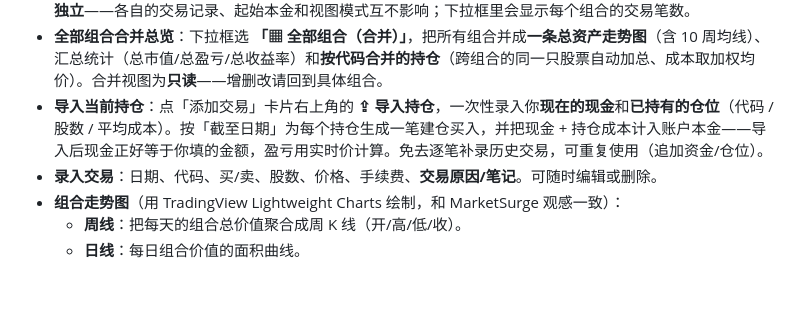
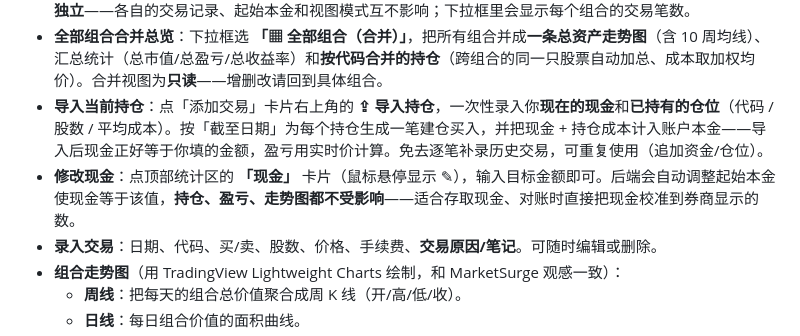
Before and after one commit to liutingchen/protfolio-tracker, a Markdown page: README.md, the part around the change. Drawn GitHub-style; blank space fills up the shorter version.

Commit message:
docs: document editable cash feature
Co-Authored-By: Claude Opus 4.8 <noreply@anthropic.com>

```diff
--- a/README.md
+++ b/README.md
@@ -36,6 +36,7 @@ python3 -m venv .venv
 - **多组合管理**：右上角可**新建 / 切换 / 重命名 / 删除**多个组合（如「主仓」「波段仓」「实验仓」）。每个组合**完全独立**——各自的交易记录、起始本金和视图模式互不影响；下拉框里会显示每个组合的交易笔数。
 - **全部组合合并总览**：下拉框选 **「▦ 全部组合（合并）」**，把所有组合并成**一条总资产走势图**（含 10 周均线）、汇总统计（总市值/总盈亏/总收益率）和**按代码合并的持仓**（跨组合的同一只股票自动加总、成本取加权均价）。合并视图为**只读**——增删改请回到具体组合。
 - **导入当前持仓**：点「添加交易」卡片右上角的 **⇪ 导入持仓**，一次性录入你**现在的现金**和**已持有的仓位**（代码 / 股数 / 平均成本）。按「截至日期」为每个持仓生成一笔建仓买入，并把现金 + 持仓成本计入账户本金——导入后现金正好等于你填的金额，盈亏用实时价计算。免去逐笔补录历史交易，可重复使用（追加资金/仓位）。
+- **修改现金**：点顶部统计区的 **「现金」** 卡片（鼠标悬停显示 ✎），输入目标金额即可。后端会自动调整起始本金使现金等于该值，**持仓、盈亏、走势图都不受影响**——适合存取现金、对账时直接把现金校准到券商显示的数。
 - **录入交易**：日期、代码、买/卖、股数、价格、手续费、**交易原因/笔记**。可随时编辑或删除。
 - **组合走势图**（用 TradingView Lightweight Charts 绘制，和 MarketSurge 观感一致）：
   - **周线**：把每天的组合总价值聚合成周 K 线（开/高/低/收）。
```
